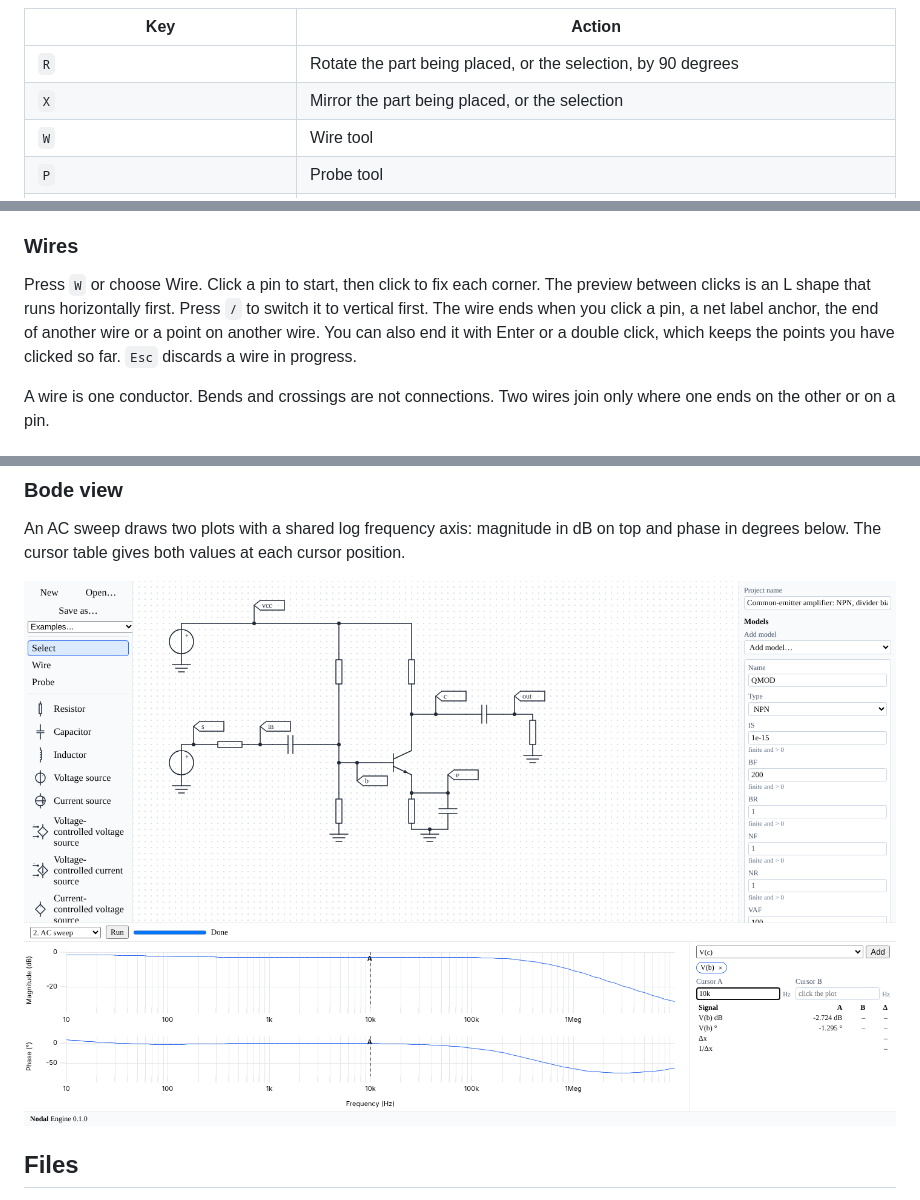
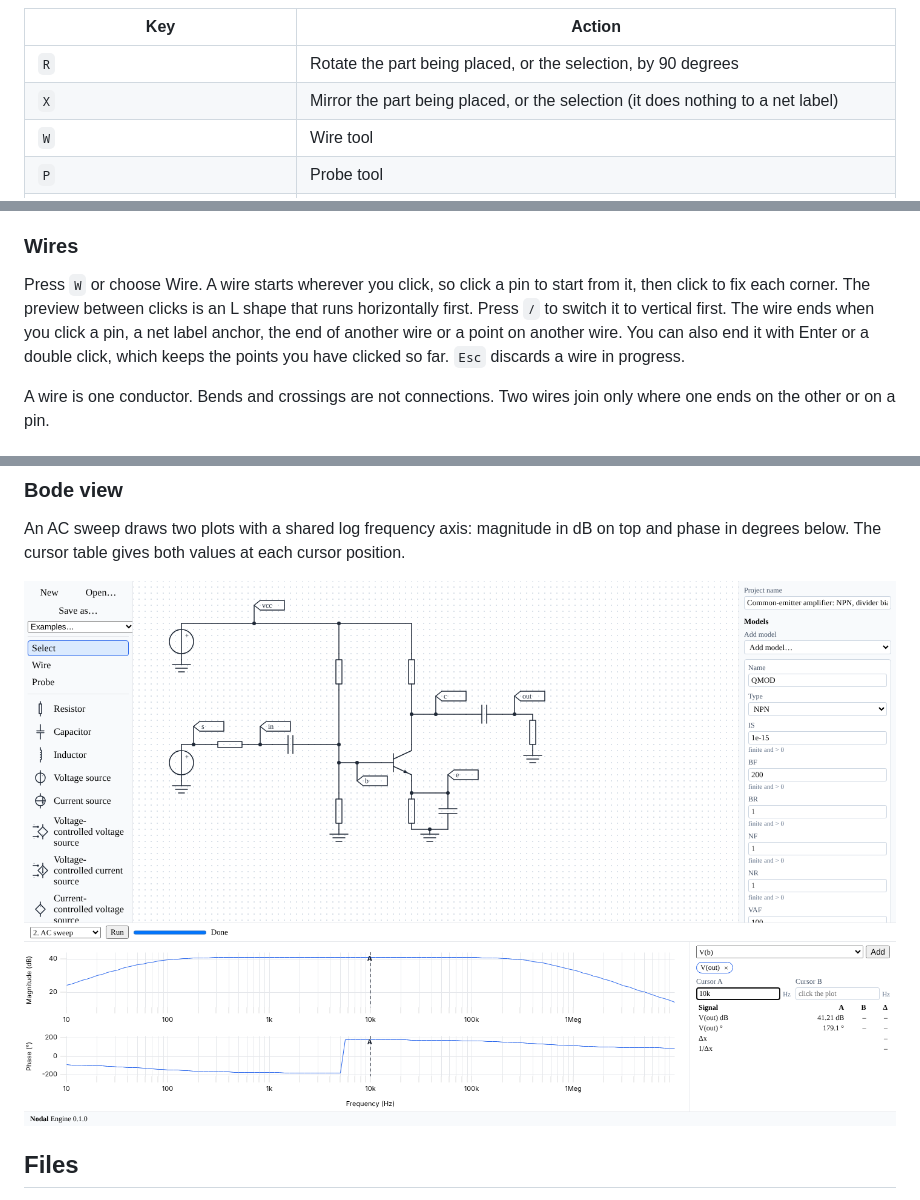
Before and after one commit to TristanHottier/Nodal, a Markdown page: docs/user-guide.md, 3 parts joined by grey strips. GitHub-like rendering; pictures changed too: docs/user-guide/bode-ce-amplifier.png.

Commit message:
docs: user guide screenshot and wording fixes

```diff
--- a/docs/user-guide.md
+++ b/docs/user-guide.md
@@ -32,7 +32,7 @@ Keyboard shortcuts work on the canvas and are ignored while you type in a field:
 | Key | Action |
 |---|---|
 | `R` | Rotate the part being placed, or the selection, by 90 degrees |
-| `X` | Mirror the part being placed, or the selection |
+| `X` | Mirror the part being placed, or the selection (it does nothing to a net label) |
 | `W` | Wire tool |
 | `P` | Probe tool |
 | `Esc` | Cancel the wire in progress, then return to the Select tool, then clear the selection |
@@ -44,7 +44,7 @@ The Select tool is the default. Click a part to select it, Shift+click to add or
 
 ### Wires
 
-Press `W` or choose Wire. Click a pin to start, then click to fix each corner. The preview between clicks is an L shape that runs horizontally first. Press `/` to switch it to vertical first. The wire ends when you click a pin, a net label anchor, the end of another wire or a point on another wire. You can also end it with Enter or a double click, which keeps the points you have clicked so far. `Esc` discards a wire in progress.
+Press `W` or choose Wire. A wire starts wherever you click, so click a pin to start from it, then click to fix each corner. The preview between clicks is an L shape that runs horizontally first. Press `/` to switch it to vertical first. The wire ends when you click a pin, a net label anchor, the end of another wire or a point on another wire. You can also end it with Enter or a double click, which keeps the points you have clicked so far. `Esc` discards a wire in progress.
 
 A wire is one conductor. Bends and crossings are not connections. Two wires join only where one ends on the other or on a pin.
 
```
Also changed, not shown: 1 other file.
